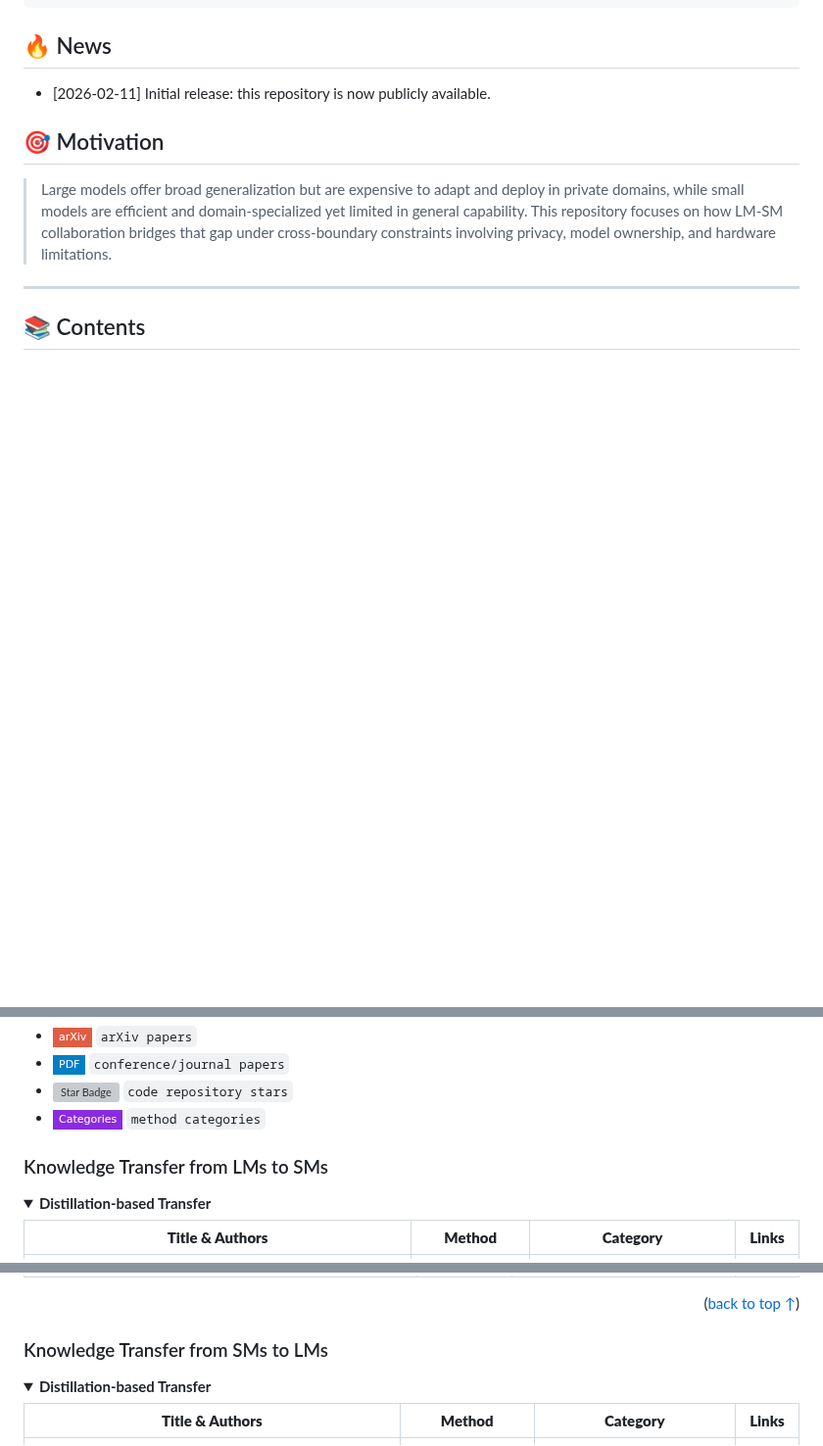
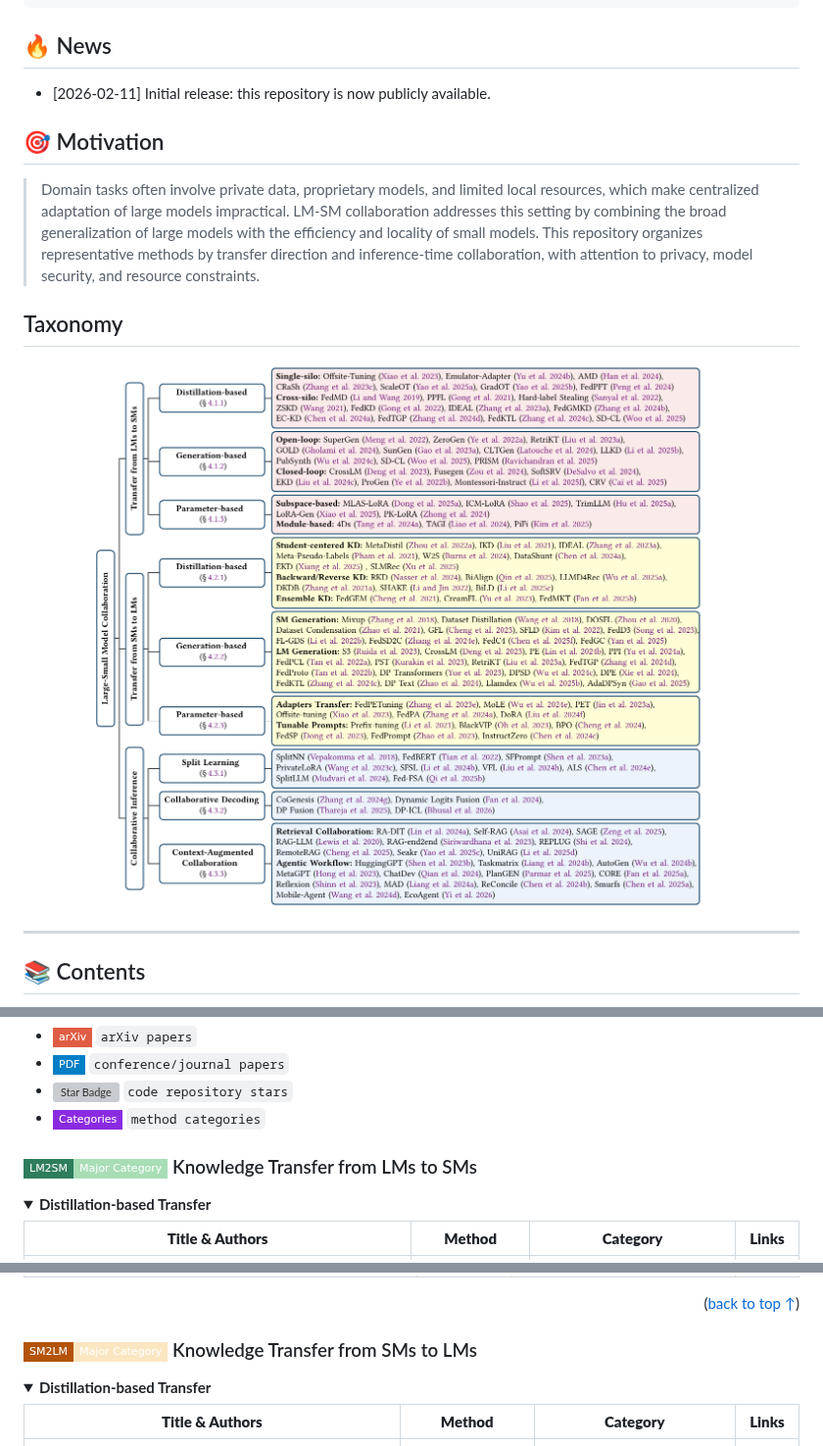
Before and after one commit to KejiaZhang-Robust/Awesome-LM-SM-Domain-Collaboration, a Markdown page: README.MD, 3 parts joined by grey strips. Shown at 98% size. Drawn GitHub-style; pictures changed too: assets/taxonomy_figure.png (added); folded sections open; badges without logos; blank space fills up the shorter version; grey boxes are pictures that could not be loaded.

Commit message:
update taxonomy

```diff
--- a/README.MD
+++ b/README.MD
@@ -46,7 +46,13 @@
 
 ## 🎯 Motivation
 
-> Large models offer broad generalization but are expensive to adapt and deploy in private domains, while small models are efficient and domain-specialized yet limited in general capability. This repository focuses on how LM-SM collaboration bridges that gap under cross-boundary constraints involving privacy, model ownership, and hardware limitations.
+> Domain tasks often involve private data, proprietary models, and limited local resources, which make centralized adaptation of large models impractical. LM-SM collaboration addresses this setting by combining the broad generalization of large models with the efficiency and locality of small models. This repository organizes representative methods by transfer direction and inference-time collaboration, with attention to privacy, model security, and resource constraints.
+
+## Taxonomy
+
+<div align="center">
+<img src="assets/taxonomy_figure.png" alt="Taxonomy of large-small model collaboration for domain tasks" width="95%">
+</div>
 
 ---
 
@@ -70,7 +76,8 @@
 
 </details>
 
-### Knowledge Transfer from LMs to SMs
+<a id="knowledge-transfer-from-lms-to-sms"></a>
+### ![LM2SM](https://img.shields.io/badge/LM2SM-Major%20Category-A8DDB5?labelColor=2E7D5B&style=flat-square) Knowledge Transfer from LMs to SMs
 
 <details open>
 <summary><strong>Distillation-based Transfer</strong></summary>
@@ -145,7 +152,8 @@
 
 </details>
 
-### Knowledge Transfer from SMs to LMs
+<a id="knowledge-transfer-from-sms-to-lms"></a>
+### ![SM2LM](https://img.shields.io/badge/SM2LM-Major%20Category-FBE6C2?labelColor=B45309&style=flat-square) Knowledge Transfer from SMs to LMs
 
 <details open>
 <summary><strong>Distillation-based Transfer</strong></summary>
```
Also changed, not shown: other parts of README.MD (+7 -6 lines).
